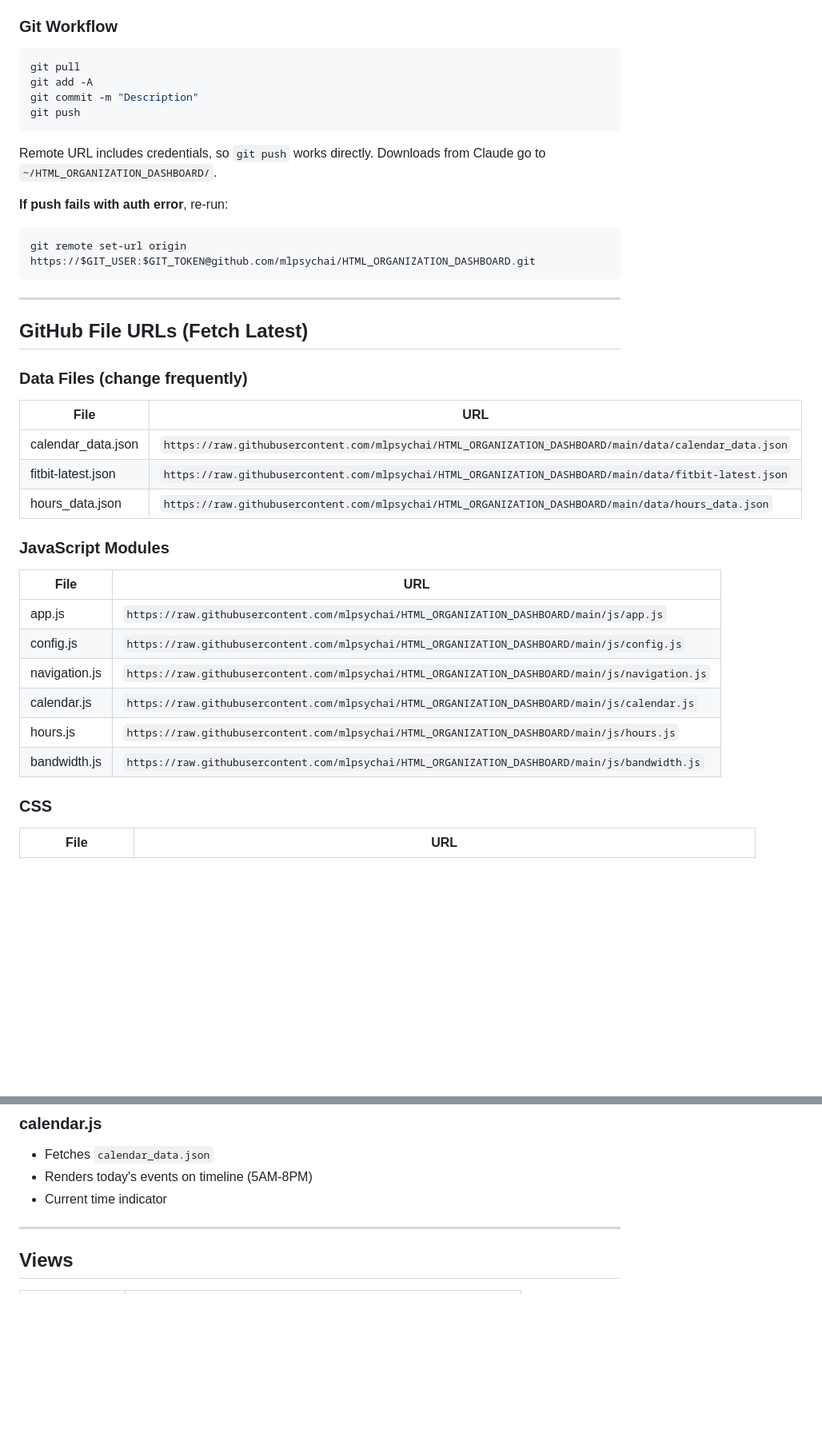
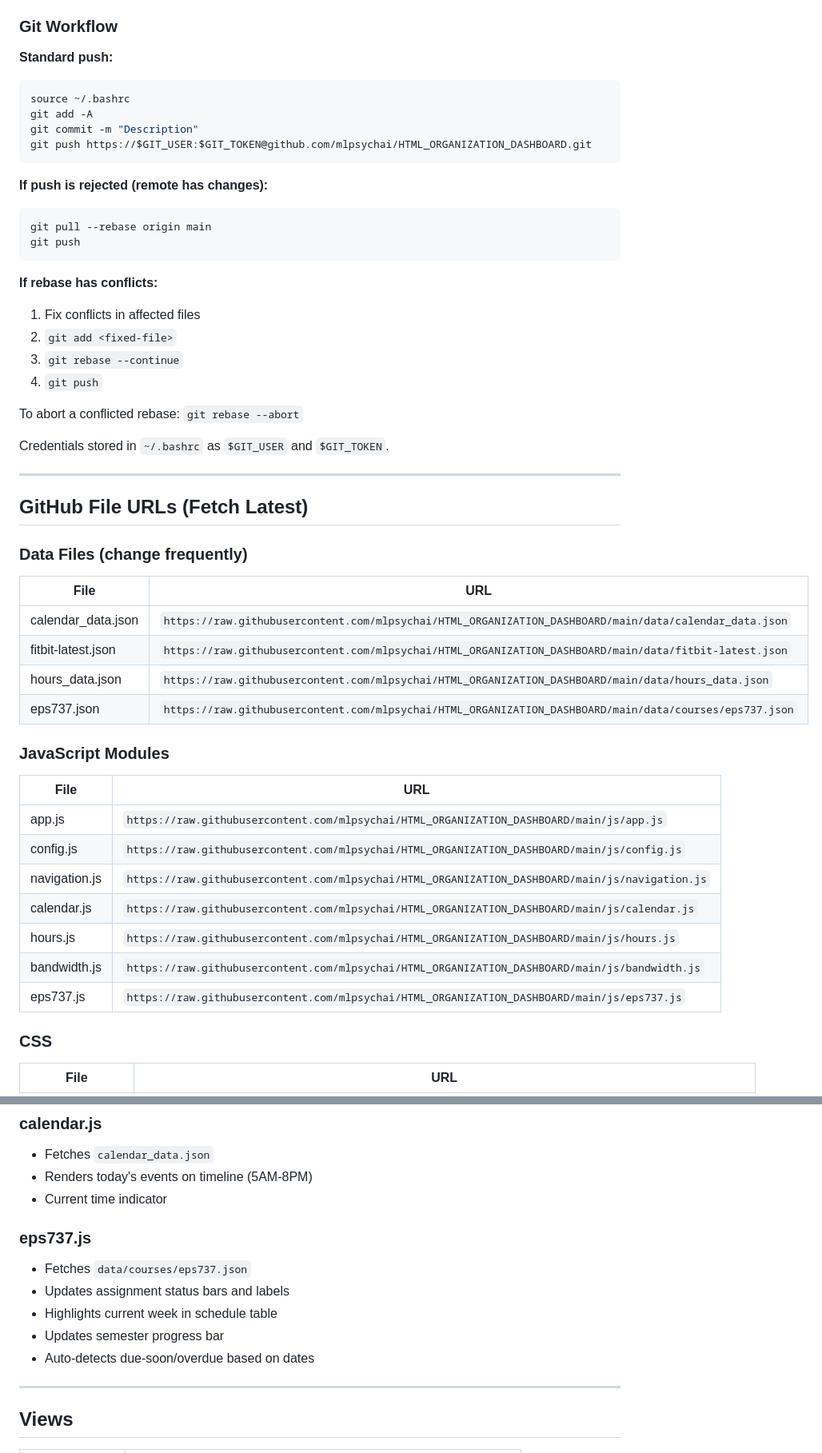
Before and after one commit to mlpsychai/HTML_ORGANIZATION_DASHBOARD, a Markdown page: Readme.md, 2 parts joined by grey strips. Shown at 80% size. Drawn GitHub-style; blank space fills up the shorter version.

Commit message:
Update README: add rebase workflow, EPS 737 files

````diff
--- a/Readme.md
+++ b/Readme.md
@@ -24,19 +24,29 @@ Personal academic dashboard for managing doctoral program coursework, clinical h
 
 ### Git Workflow
 
+**Standard push:**
 ```bash
-git pull
+source ~/.bashrc
 git add -A
 git commit -m "Description"
+git push https://$GIT_USER:$GIT_TOKEN@github.com/mlpsychai/HTML_ORGANIZATION_DASHBOARD.git
+```
+
+**If push is rejected (remote has changes):**
+```bash
+git pull --rebase origin main
 git push
 ```
 
-Remote URL includes credentials, so `git push` works directly. Downloads from Claude go to `~/HTML_ORGANIZATION_DASHBOARD/`.
+**If rebase has conflicts:**
+1. Fix conflicts in affected files
+2. `git add <fixed-file>`
+3. `git rebase --continue`
+4. `git push`
 
-**If push fails with auth error**, re-run:
-```bash
-git remote set-url origin https://$GIT_USER:$GIT_TOKEN@github.com/mlpsychai/HTML_ORGANIZATION_DASHBOARD.git
-```
+To abort a conflicted rebase: `git rebase --abort`
+
+Credentials stored in `~/.bashrc` as `$GIT_USER` and `$GIT_TOKEN`.
 
 ---
 
@@ -48,6 +58,7 @@ git remote set-url origin https://$GIT_USER:$GIT_TOKEN@github.com/mlpsychai/HTML
 | calendar_data.json | `https://raw.githubusercontent.com/mlpsychai/HTML_ORGANIZATION_DASHBOARD/main/data/calendar_data.json` |
 | fitbit-latest.json | `https://raw.githubusercontent.com/mlpsychai/HTML_ORGANIZATION_DASHBOARD/main/data/fitbit-latest.json` |
 | hours_data.json | `https://raw.githubusercontent.com/mlpsychai/HTML_ORGANIZATION_DASHBOARD/main/data/hours_data.json` |
+| eps737.json | `https://raw.githubusercontent.com/mlpsychai/HTML_ORGANIZATION_DASHBOARD/main/data/courses/eps737.json` |
 
 ### JavaScript Modules
 | File | URL |
@@ -58,6 +69,7 @@ git remote set-url origin https://$GIT_USER:$GIT_TOKEN@github.com/mlpsychai/HTML
 | calendar.js | `https://raw.githubusercontent.com/mlpsychai/HTML_ORGANIZATION_DASHBOARD/main/js/calendar.js` |
 | hours.js | `https://raw.githubusercontent.com/mlpsychai/HTML_ORGANIZATION_DASHBOARD/main/js/hours.js` |
 | bandwidth.js | `https://raw.githubusercontent.com/mlpsychai/HTML_ORGANIZATION_DASHBOARD/main/js/bandwidth.js` |
+| eps737.js | `https://raw.githubusercontent.com/mlpsychai/HTML_ORGANIZATION_DASHBOARD/main/js/eps737.js` |
 
 ### CSS
 | File | URL |
@@ -224,6 +265,13 @@ Synced via `scripts/fetch_calendar_data.py` every 6 hours. Handles timezone conv
 - Renders today's events on timeline (5AM-8PM)
 - Current time indicator
 
+### eps737.js
+- Fetches `data/courses/eps737.json`
+- Updates assignment status bars and labels
+- Highlights current week in schedule table
+- Updates semester progress bar
+- Auto-detects due-soon/overdue based on dates
+
 ---
 
 ## Views
````
Also changed, not shown: other parts of Readme.md (+36 -5 lines).
